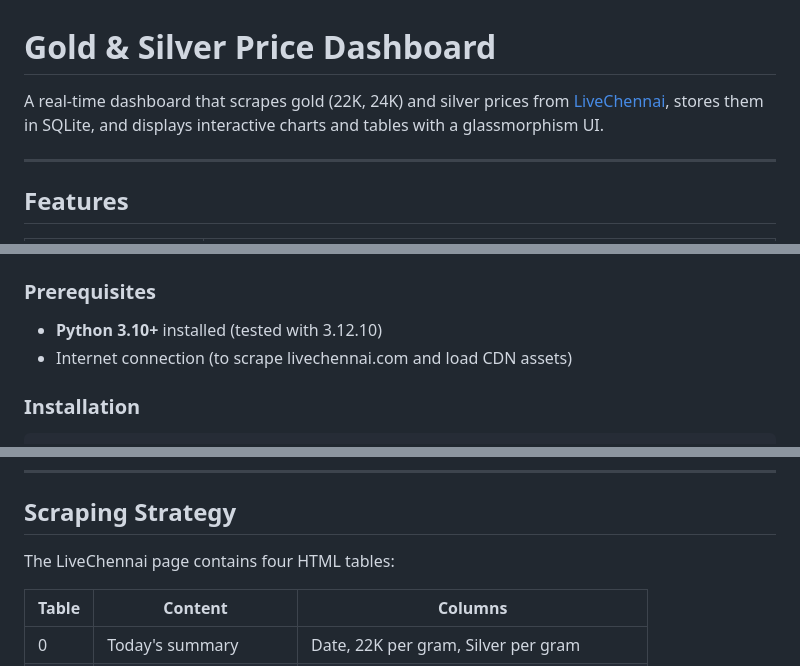
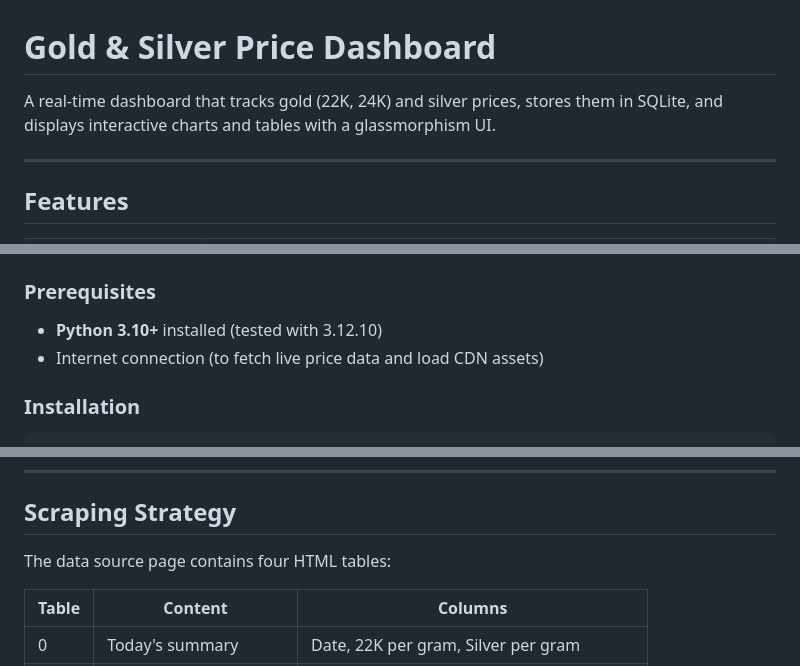
Before and after one commit to naveedahmed710/Gold-Dashboard, a Markdown page: README.md, 3 parts joined by grey strips. Rendered like a GitHub page.

Commit message:
Remove source website references from README
Made-with: Cursor:

```diff
--- a/README.md
+++ b/README.md
@@ -1,6 +1,6 @@
 # Gold & Silver Price Dashboard
 
-A real-time dashboard that scrapes gold (22K, 24K) and silver prices from [LiveChennai](https://www.livechennai.com/gold_silverrate.asp), stores them in SQLite, and displays interactive charts and tables with a glassmorphism UI.
+A real-time dashboard that tracks gold (22K, 24K) and silver prices, stores them in SQLite, and displays interactive charts and tables with a glassmorphism UI.
 
 ---
 
@@ -67,7 +67,7 @@ GD/
 ### Prerequisites
 
 - **Python 3.10+** installed (tested with 3.12.10)
-- Internet connection (to scrape livechennai.com and load CDN assets)
+- Internet connection (to fetch live price data and load CDN assets)
 
 ### Installation
 
@@ -130,7 +130,7 @@ The `UNIQUE(date, time_slot)` constraint prevents duplicate entries. `INSERT OR
 
 ## Scraping Strategy
 
-The LiveChennai page contains four HTML tables:
+The data source page contains four HTML tables:
 
 | Table | Content | Columns |
 |-------|---------|---------|
```
Also changed, not shown: other parts of README.md (+2 -2 lines).
